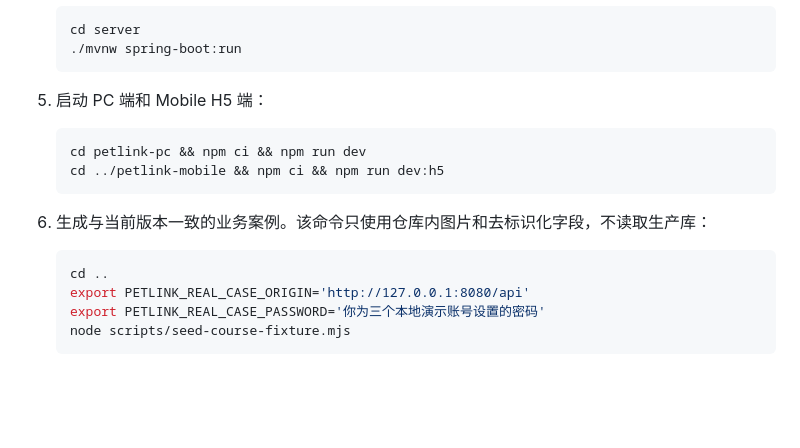
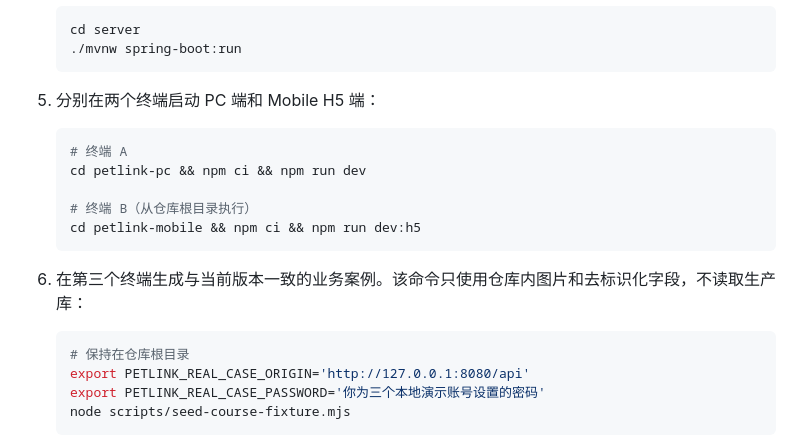
Before and after one commit to ye7275743-dotcom/PetLink, a Markdown page: docs/reproducibility/README.md, the part around the change. Rendered like a GitHub page; blank space fills up the shorter version.

Commit message:
docs: clarify reproducible local startup

````diff
--- a/docs/reproducibility/README.md
+++ b/docs/reproducibility/README.md
@@ -30,17 +30,20 @@
    ./mvnw spring-boot:run
    ```
 
-5. 启动 PC 端和 Mobile H5 端：
+5. 分别在两个终端启动 PC 端和 Mobile H5 端：
 
    ```bash
+   # 终端 A
    cd petlink-pc && npm ci && npm run dev
-   cd ../petlink-mobile && npm ci && npm run dev:h5
+
+   # 终端 B（从仓库根目录执行）
+   cd petlink-mobile && npm ci && npm run dev:h5
    ```
 
-6. 生成与当前版本一致的业务案例。该命令只使用仓库内图片和去标识化字段，不读取生产库：
+6. 在第三个终端生成与当前版本一致的业务案例。该命令只使用仓库内图片和去标识化字段，不读取生产库：
 
    ```bash
-   cd ..
+   # 保持在仓库根目录
    export PETLINK_REAL_CASE_ORIGIN='http://127.0.0.1:8080/api'
    export PETLINK_REAL_CASE_PASSWORD='你为三个本地演示账号设置的密码'
    node scripts/seed-course-fixture.mjs
````
